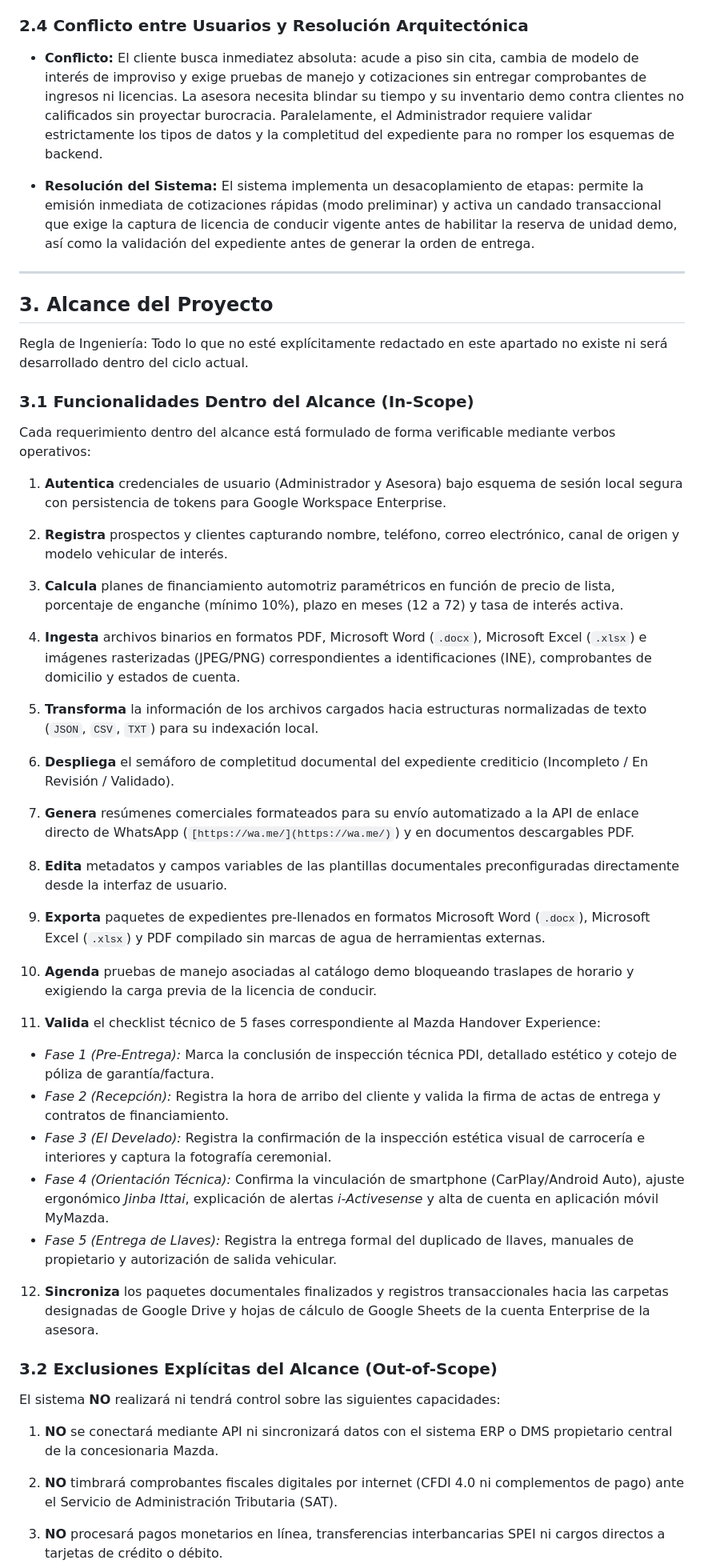
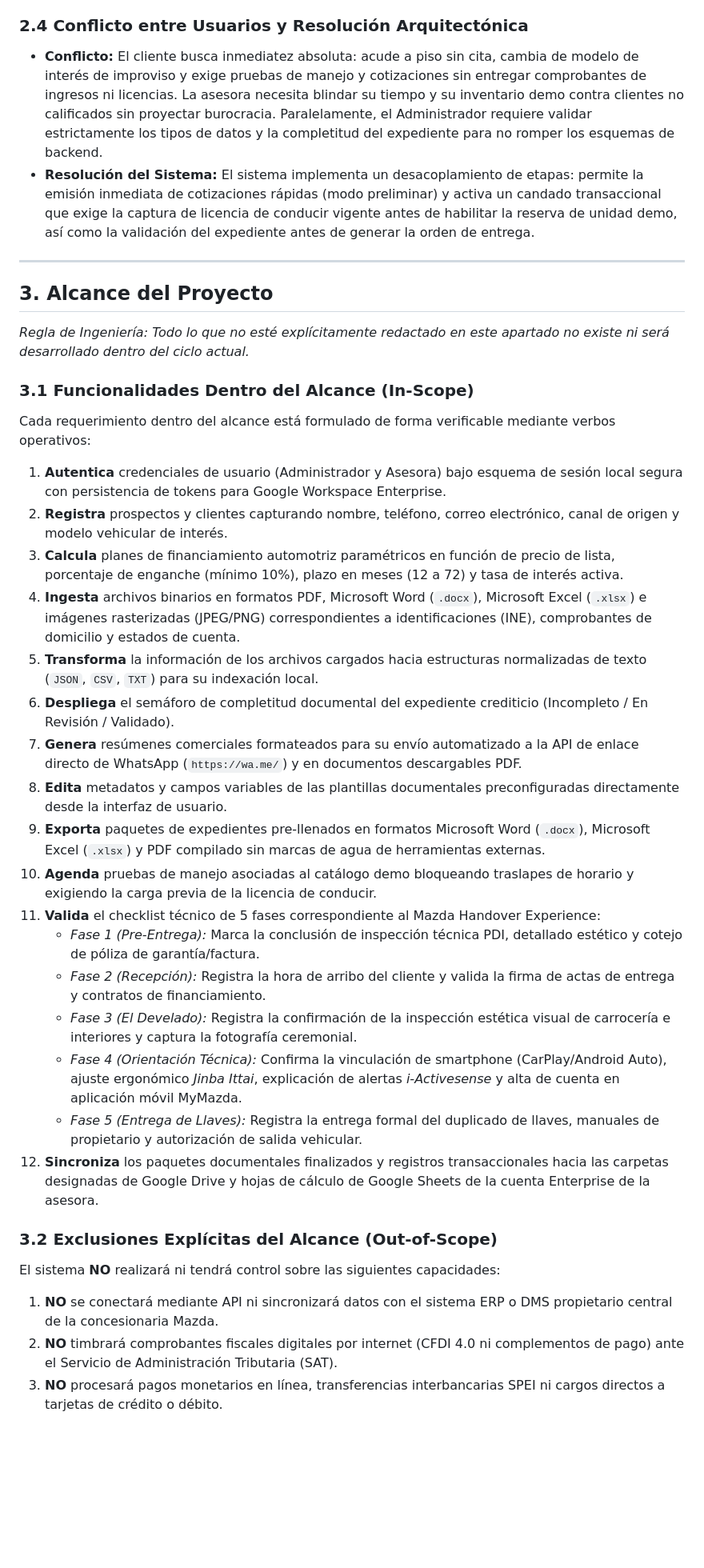
Before and after one commit to James-gosling/Kando-flow, a Markdown page: Documento de visión.md, the part around one of its changes. Shown at 80% size. Drawn GitHub-style; blank space fills up the shorter version.

Commit message:
Refactor vision document for clarity and structure
Removed redundant information and updated user matrix with conflicts and resolutions.

```diff
--- a/Documento de visión.md
+++ b/Documento de visión.md
@@ -53,72 +44,36 @@ La asesora de ventas gestiona leads entrantes de manera desarticulada mediante l
 ### 2.4 Conflicto entre Usuarios y Resolución Arquitectónica
-
 * **Conflicto:** El cliente busca inmediatez absoluta: acude a piso sin cita, cambia de modelo de interés de improviso y exige pruebas de manejo y cotizaciones sin entregar comprobantes de ingresos ni licencias. La asesora necesita blindar su tiempo y su inventario demo contra clientes no calificados sin proyectar burocracia. Paralelamente, el Administrador requiere validar estrictamente los tipos de datos y la completitud del expediente para no romper los esquemas de backend.
-
-
 * **Resolución del Sistema:** El sistema implementa un desacoplamiento de etapas: permite la emisión inmediata de cotizaciones rápidas (modo preliminar) y activa un candado transaccional que exige la captura de licencia de conducir vigente antes de habilitar la reserva de unidad demo, así como la validación del expediente antes de generar la orden de entrega.
-
-
 
 ---
 
 ## 3. Alcance del Proyecto
 
-Regla de Ingeniería: Todo lo que no esté explícitamente redactado en este apartado no existe ni será desarrollado dentro del ciclo actual.
+*Regla de Ingeniería: Todo lo que no esté explícitamente redactado en este apartado no existe ni será desarrollado dentro del ciclo actual.*
 
 ### 3.1 Funcionalidades Dentro del Alcance (In-Scope)
-
 Cada requerimiento dentro del alcance está formulado de forma verificable mediante verbos operativos:
 
 1. **Autentica** credenciales de usuario (Administrador y Asesora) bajo esquema de sesión local segura con persistencia de tokens para Google Workspace Enterprise.
-
-
 2. **Registra** prospectos y clientes capturando nombre, teléfono, correo electrónico, canal de origen y modelo vehicular de interés.
-
-
 3. **Calcula** planes de financiamiento automotriz paramétricos en función de precio de lista, porcentaje de enganche (mínimo 10%), plazo en meses (12 a 72) y tasa de interés activa.
-
-
 4. **Ingesta** archivos binarios en formatos PDF, Microsoft Word (`.docx`), Microsoft Excel (`.xlsx`) e imágenes rasterizadas (JPEG/PNG) correspondientes a identificaciones (INE), comprobantes de domicilio y estados de cuenta.
-
-
 5. **Transforma** la información de los archivos cargados hacia estructuras normalizadas de texto (`JSON`, `CSV`, `TXT`) para su indexación local.
-
-
 6. **Despliega** el semáforo de completitud documental del expediente crediticio (Incompleto / En Revisión / Validado).
-
-
-7. **Genera** resúmenes comerciales formateados para su envío automatizado a la API de enlace directo de WhatsApp (`[https://wa.me/](https://wa.me/)`) y en documentos descargables PDF.
-
-
+7. **Genera** resúmenes comerciales formateados para su envío automatizado a la API de enlace directo de WhatsApp (`https://wa.me/`) y en documentos descargables PDF.
 8. **Edita** metadatos y campos variables de las plantillas documentales preconfiguradas directamente desde la interfaz de usuario.
-
-
 9. **Exporta** paquetes de expedientes pre-llenados en formatos Microsoft Word (`.docx`), Microsoft Excel (`.xlsx`) y PDF compilado sin marcas de agua de herramientas externas.
-
-
 10. **Agenda** pruebas de manejo asociadas al catálogo demo bloqueando traslapes de horario y exigiendo la carga previa de la licencia de conducir.
-
-
 11. **Valida** el checklist técnico de 5 fases correspondiente al Mazda Handover Experience:
-
-
-* *Fase 1 (Pre-Entrega):* Marca la conclusión de inspección técnica PDI, detallado estético y cotejo de póliza de garantía/factura.
-* *Fase 2 (Recepción):* Registra la hora de arribo del cliente y valida la firma de actas de entrega y contratos de financiamiento.
-* *Fase 3 (El Develado):* Registra la confirmación de la inspección estética visual de carrocería e interiores y captura la fotografía ceremonial.
-* *Fase 4 (Orientación Técnica):* Confirma la vinculación de smartphone (CarPlay/Android Auto), ajuste ergonómico *Jinba Ittai*, explicación de alertas *i-Activesense* y alta de cuenta en aplicación móvil MyMazda.
-* *Fase 5 (Entrega de Llaves):* Registra la entrega formal del duplicado de llaves, manuales de propietario y autorización de salida vehicular.
-
-
+    * *Fase 1 (Pre-Entrega):* Marca la conclusión de inspección técnica PDI, detallado estético y cotejo de póliza de garantía/factura.
+    * *Fase 2 (Recepción):* Registra la hora de arribo del cliente y valida la firma de actas de entrega y contratos de financiamiento.
+    * *Fase 3 (El Develado):* Registra la confirmación de la inspección estética visual de carrocería e interiores y captura la fotografía ceremonial.
+    * *Fase 4 (Orientación Técnica):* Confirma la vinculación de smartphone (CarPlay/Android Auto), ajuste ergonómico *Jinba Ittai*, explicación de alertas *i-Activesense* y alta de cuenta en aplicación móvil MyMazda.
+    * *Fase 5 (Entrega de Llaves):* Registra la entrega formal del duplicado de llaves, manuales de propietario y autorización de salida vehicular.
 12. **Sincroniza** los paquetes documentales finalizados y registros transaccionales hacia las carpetas designadas de Google Drive y hojas de cálculo de Google Sheets de la cuenta Enterprise de la asesora.
 
 ### 3.2 Exclusiones Explícitas del Alcance (Out-of-Scope)
-
 El sistema **NO** realizará ni tendrá control sobre las siguientes capacidades:
-
 1. **NO** se conectará mediante API ni sincronizará datos con el sistema ERP o DMS propietario central de la concesionaria Mazda.
-
-
 2. **NO** timbrará comprobantes fiscales digitales por internet (CFDI 4.0 ni complementos de pago) ante el Servicio de Administración Tributaria (SAT).
-
-
 3. **NO** procesará pagos monetarios en línea, transferencias interbancarias SPEI ni cargos directos a tarjetas de crédito o débito.
```
Also changed, not shown: other parts of Documento de visión.md (+29 -129 lines).
